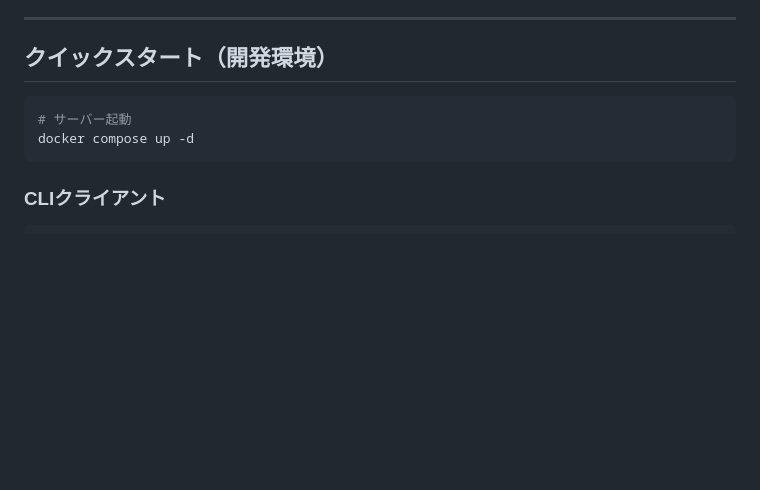
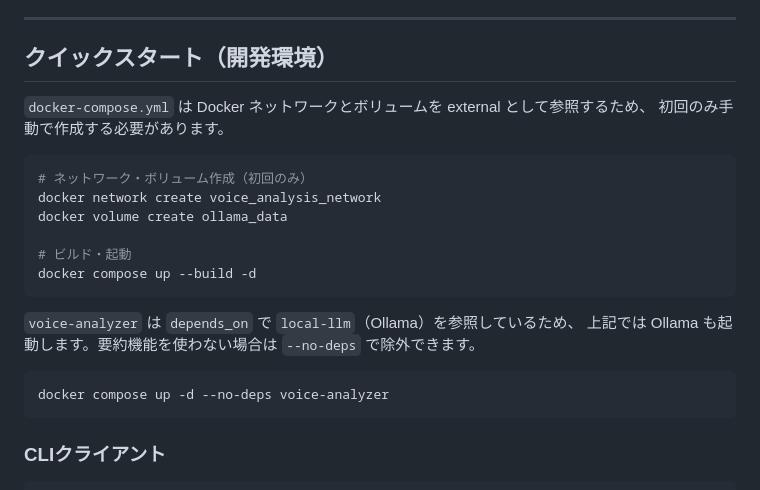
Before and after one commit to north238/voice-analyzer-api, a Markdown page: README.md, the part around the change. Drawn GitHub-style; blank space fills up the shorter version.

````diff
--- a/README.md
+++ b/README.md
@@ -21,9 +21,23 @@ Raspberry Pi 上で動作させることを想定し、CLIクライアントか
 
 ## クイックスタート（開発環境）
 
+`docker-compose.yml` は Docker ネットワークとボリュームを external として参照するため、
+初回のみ手動で作成する必要があります。
+
 ```bash
-# サーバー起動
-docker compose up -d
+# ネットワーク・ボリューム作成（初回のみ）
+docker network create voice_analysis_network
+docker volume create ollama_data
+
+# ビルド・起動
+docker compose up --build -d
+```
+
+`voice-analyzer` は `depends_on` で `local-llm`（Ollama）を参照しているため、
+上記では Ollama も起動します。要約機能を使わない場合は `--no-deps` で除外できます。
+
+```bash
+docker compose up -d --no-deps voice-analyzer
 ```
 
 ### CLIクライアント
````
Also changed, not shown: docs/TODO.md (+9 -7 lines).
